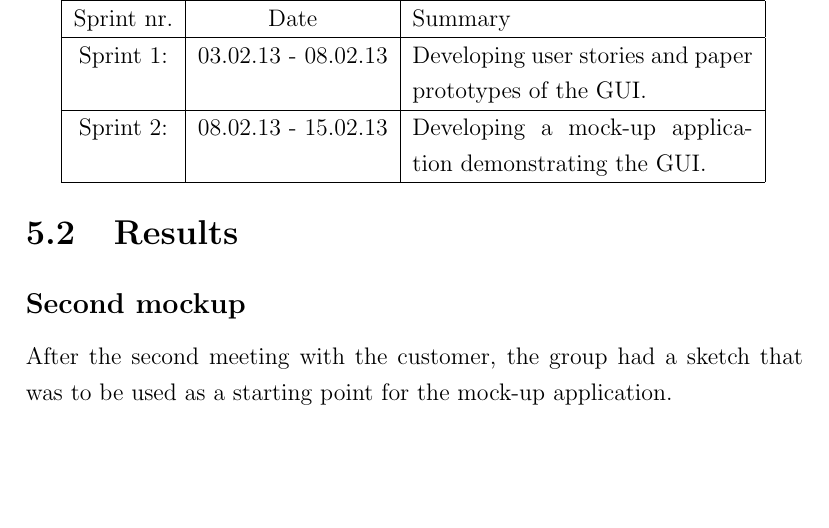
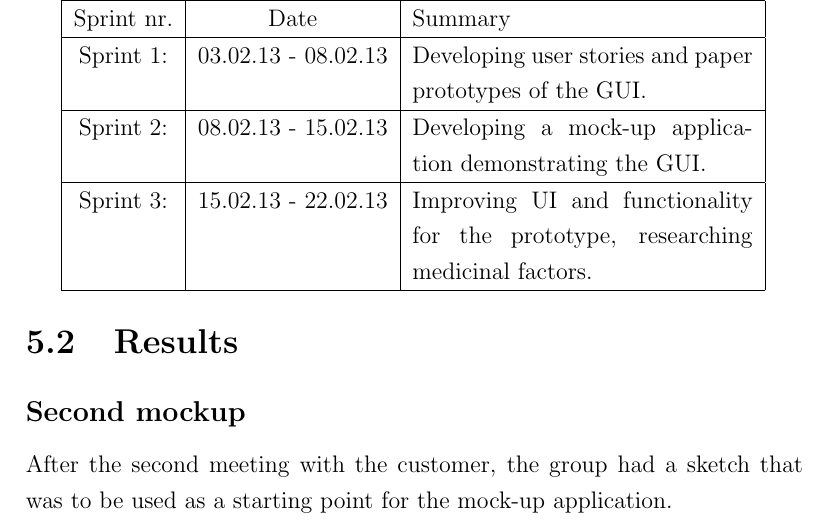
Before and after one commit to JohannesV/Fall_Prevention_2013, a LaTeX thesis (Report/ReportMain.tex, which reads Report/ImplementationChapter.tex): part of page 9 of 10, cut so that both start at the same text, the shorter picture padded with empty space. Compiled offline with pdfLaTeX.

Commit message:
Included description of sprint nr 3.

```diff
--- a/Report/ImplementationChapter.tex
+++ b/Report/ImplementationChapter.tex
@@ -13,6 +13,8 @@ Sprint 1: & 03.02.13 - 08.02.13 & Developing user stories and paper prototypes o
 \hline
 Sprint 2: & 08.02.13 - 15.02.13 & Developing a mock-up application demonstrating the GUI.\\
 \hline
+Sprint 3: & 15.02.13 - 22.02.13 & Improving UI and functionality for the prototype, researching medicinal factors. \\
+\hline
 
 \end{tabular}
 
```
Also changed, not shown: Report/ReportMain.pdf, 2 other files.
